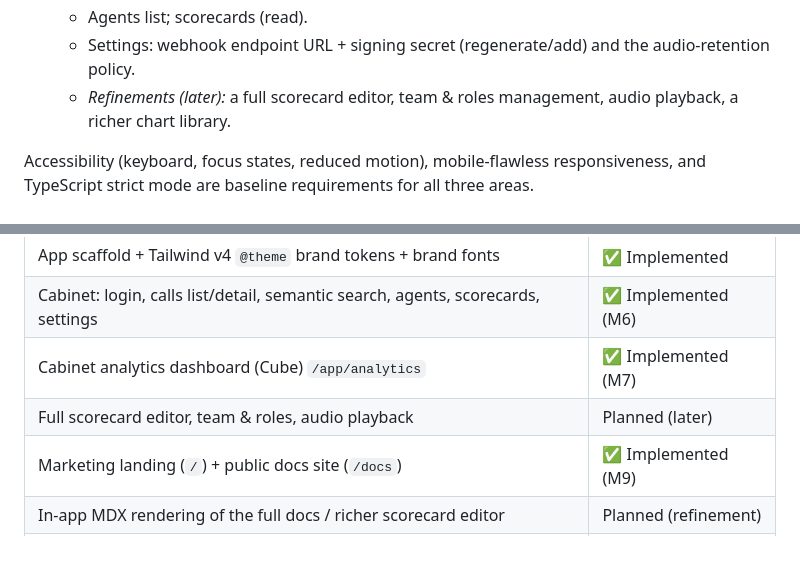
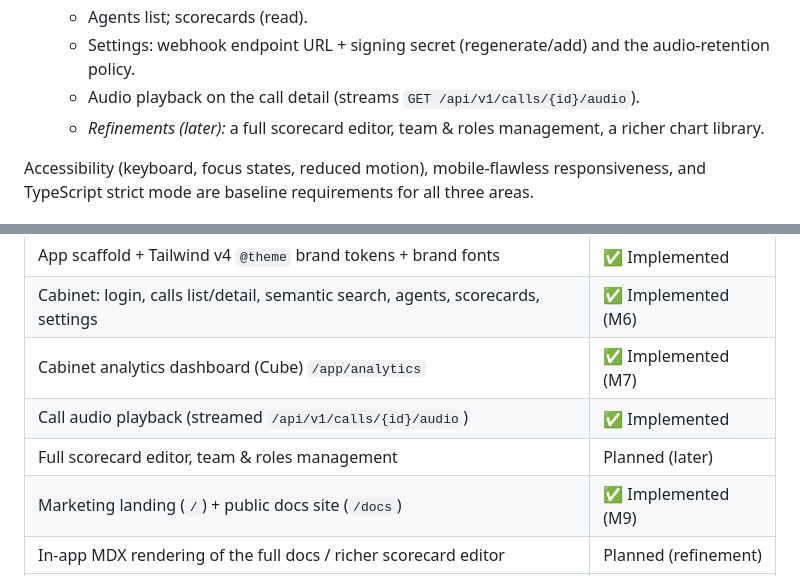
Before and after one commit to kindrakevich-agency/CallLens, a Markdown page: docs/frontend.md, 2 parts joined by grey strips. Drawn GitHub-style; blank space fills up the shorter version.

```diff
--- a/docs/frontend.md
+++ b/docs/frontend.md
@@ -66,8 +66,9 @@ One app, three areas (spec §13):
    - Agents list; scorecards (read).
    - Settings: webhook endpoint URL + signing secret (regenerate/add) and the
      audio-retention policy.
+   - Audio playback on the call detail (streams `GET /api/v1/calls/{id}/audio`).
    - *Refinements (later):* a full scorecard editor, team & roles management,
-     audio playback, a richer chart library.
+     a richer chart library.
 
 Accessibility (keyboard, focus states, reduced motion), mobile-flawless
 responsiveness, and TypeScript strict mode are baseline requirements for all
@@ -130,7 +131,8 @@ recolor it off-brand, or place it on busy backgrounds.
 | App scaffold + Tailwind v4 `@theme` brand tokens + brand fonts | ✅ Implemented |
 | Cabinet: login, calls list/detail, semantic search, agents, scorecards, settings | ✅ Implemented (M6) |
 | Cabinet analytics dashboard (Cube) `/app/analytics` | ✅ Implemented (M7) |
-| Full scorecard editor, team & roles, audio playback | Planned (later) |
+| Call audio playback (streamed `/api/v1/calls/{id}/audio`) | ✅ Implemented |
+| Full scorecard editor, team & roles management | Planned (later) |
 | Marketing landing (`/`) + public docs site (`/docs`) | ✅ Implemented (M9) |
 | In-app MDX rendering of the full docs / richer scorecard editor | Planned (refinement) |
 | Vitest + Playwright frontend tests | Planned |
```
Also changed, not shown: docs/api-reference.md (+6 -0 lines), docs/integrations.md (+3 -2 lines), docs/images/cabinet-call-audio.png (added), 2 other files.
